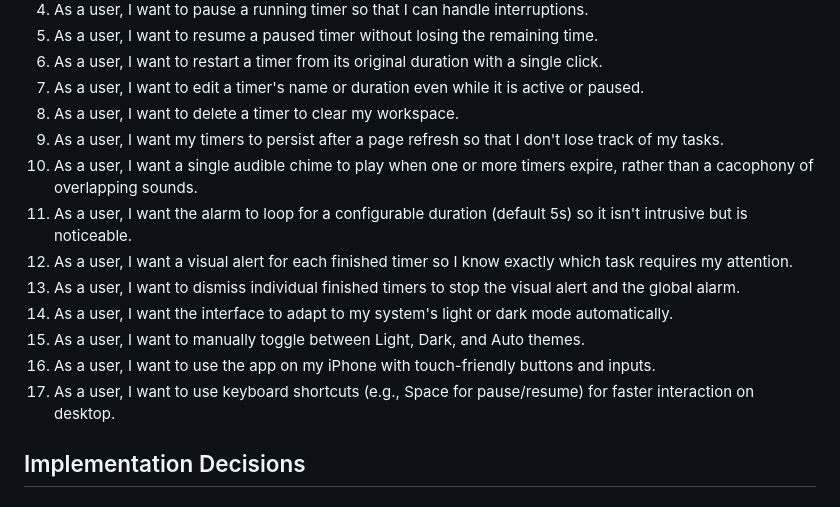
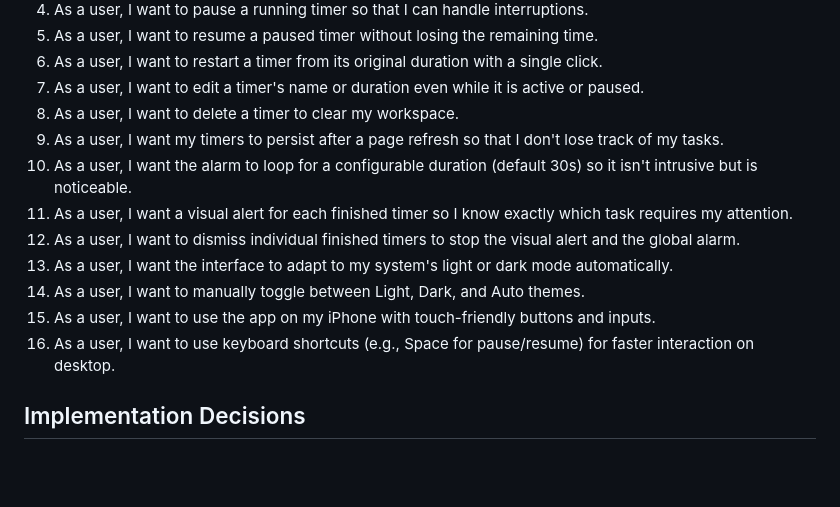
Before and after one commit to jsadeli/timers, a Markdown page: docs/PRD.md, the part around the change. Rendered like a GitHub page; blank space fills up the shorter version.

```diff
--- a/PRD.md
+++ b/docs/PRD.md
@@ -17,14 +17,13 @@ A high-fidelity, offline-first React web app built with a "no-build" TypeScript
 7. As a user, I want to edit a timer's name or duration even while it is active or paused.
 8. As a user, I want to delete a timer to clear my workspace.
 9. As a user, I want my timers to persist after a page refresh so that I don't lose track of my tasks.
-10. As a user, I want a single audible chime to play when one or more timers expire, rather than a cacophony of overlapping sounds.
-11. As a user, I want the alarm to loop for a configurable duration (default 5s) so it isn't intrusive but is noticeable.
-12. As a user, I want a visual alert for each finished timer so I know exactly which task requires my attention.
-13. As a user, I want to dismiss individual finished timers to stop the visual alert and the global alarm.
-14. As a user, I want the interface to adapt to my system's light or dark mode automatically.
-15. As a user, I want to manually toggle between Light, Dark, and Auto themes.
-16. As a user, I want to use the app on my iPhone with touch-friendly buttons and inputs.
-17. As a user, I want to use keyboard shortcuts (e.g., Space for pause/resume) for faster interaction on desktop.
+10. As a user, I want the alarm to loop for a configurable duration (default 30s) so it isn't intrusive but is noticeable.
+11. As a user, I want a visual alert for each finished timer so I know exactly which task requires my attention.
+12. As a user, I want to dismiss individual finished timers to stop the visual alert and the global alarm.
+13. As a user, I want the interface to adapt to my system's light or dark mode automatically.
+14. As a user, I want to manually toggle between Light, Dark, and Auto themes.
+15. As a user, I want to use the app on my iPhone with touch-friendly buttons and inputs.
+16. As a user, I want to use keyboard shortcuts (e.g., Space for pause/resume) for faster interaction on desktop.
 
 ## Implementation Decisions
 
```
Also changed, not shown: README.md (added, +43 -0 lines).
